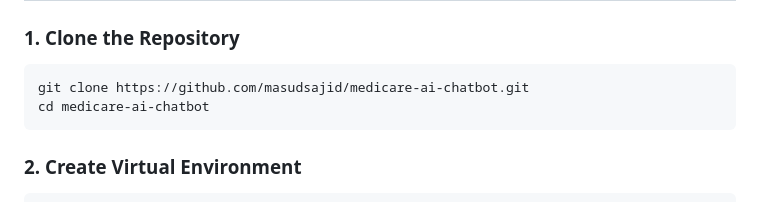
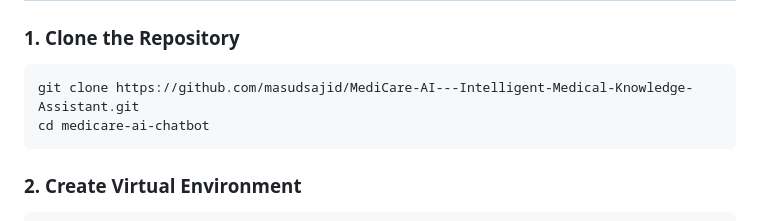
Before and after one commit to masudsajid/MediCare-AI---Intelligent-Medical-Knowledge-Assistant, a Markdown page: README.md, the part around the change printed below. Drawn GitHub-style.

````diff
--- a/README.md
+++ b/README.md
@@ -50,7 +50,7 @@ MediCare AI is a sophisticated medical knowledge assistant built using **Retriev
 
 ### 1. Clone the Repository
 ```bash
-git clone https://github.com/masudsajid/medicare-ai-chatbot.git
+git clone https://github.com/masudsajid/MediCare-AI---Intelligent-Medical-Knowledge-Assistant.git
 cd medicare-ai-chatbot
 ```
 
````
Also changed, not shown: other parts of README.md (+0 -1 lines).
